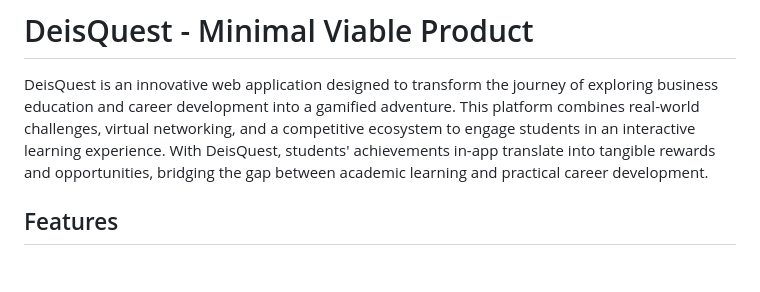
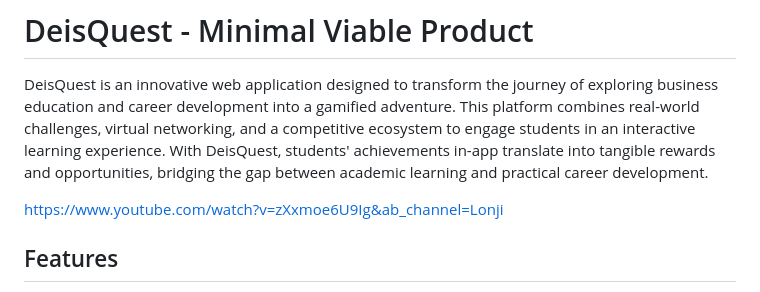
Before and after one commit to jiahaoli0465/DeisHack2024-DeisQuest, a Markdown page: README.md, the part around the change. Rendered like a GitHub page; blank space fills up the shorter version.

```diff
--- a/README.md
+++ b/README.md
@@ -1,6 +1,8 @@
 # DeisQuest - Minimal Viable Product
 
 DeisQuest is an innovative web application designed to transform the journey of exploring business education and career development into a gamified adventure. This platform combines real-world challenges, virtual networking, and a competitive ecosystem to engage students in an interactive learning experience. With DeisQuest, students' achievements in-app translate into tangible rewards and opportunities, bridging the gap between academic learning and practical career development.
+
+https://www.youtube.com/watch?v=zXxmoe6U9Ig&ab_channel=Lonji
 
 ## Features
 
```
